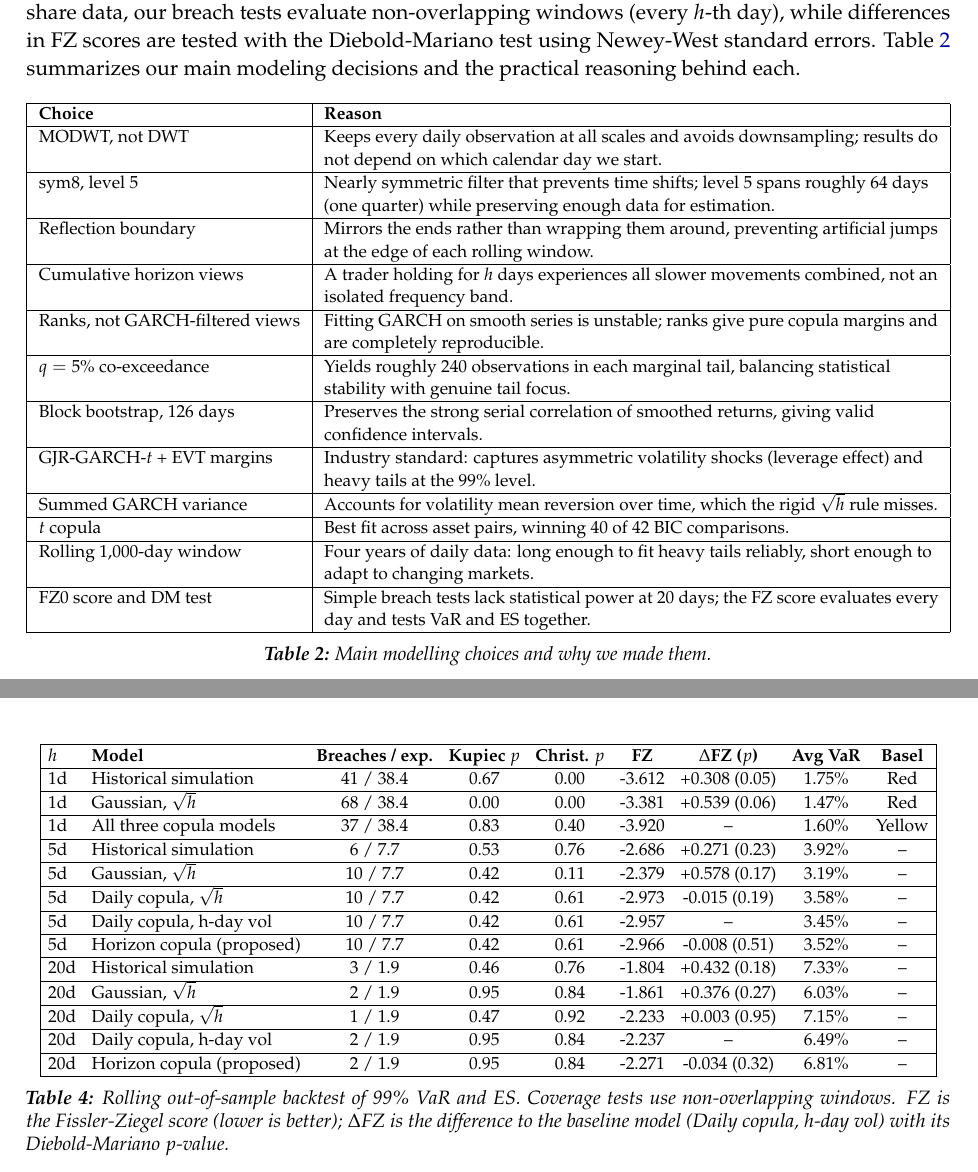
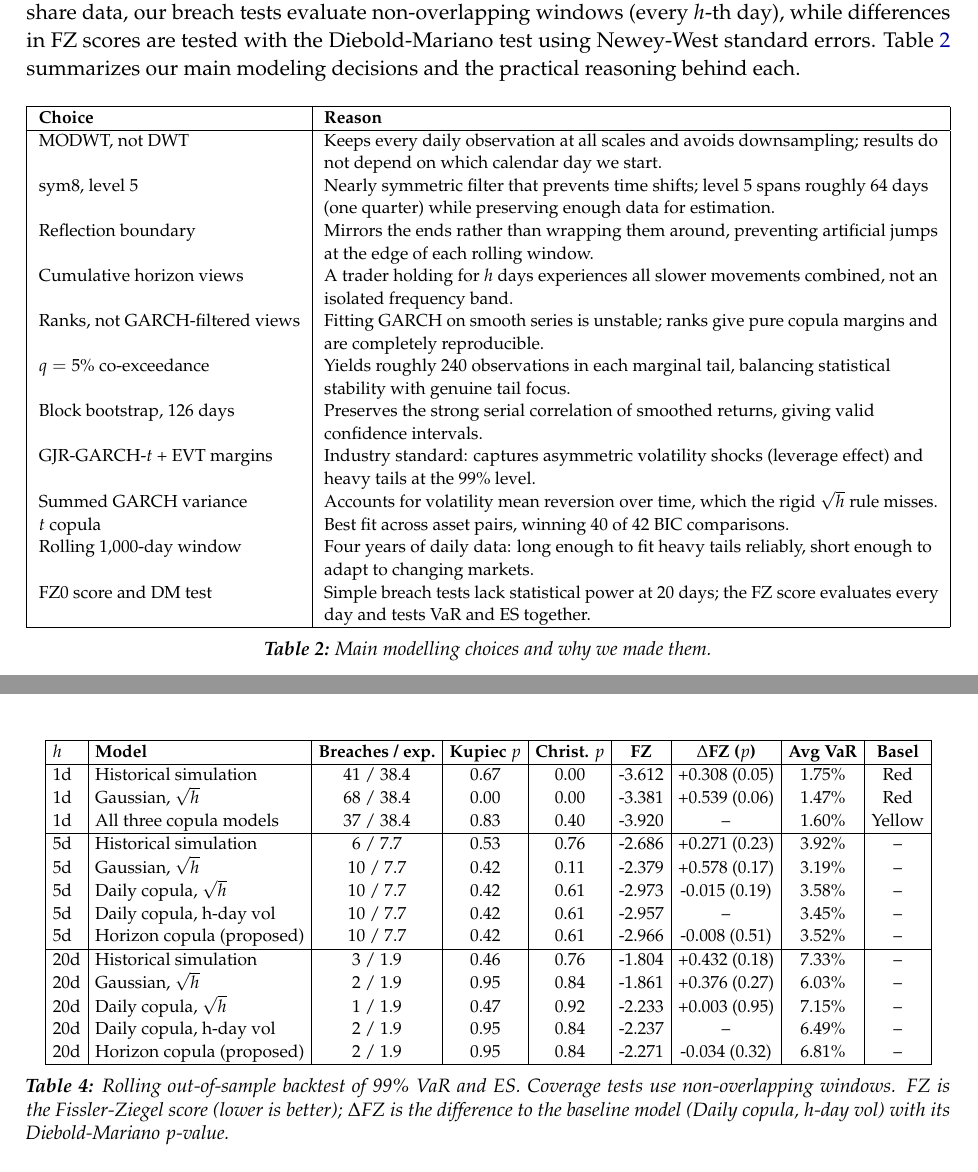
Before and after one commit to Imashaidk/QuantEdge1.0, a LaTeX document (report/report.tex, which reads tables/backtest_metrics.tex): two parts of pages 6 and 9 of 11, joined at a grey line, cut so that both start at the same text. Compiled offline with pdfLaTeX.

Commit message:
style(tables): add vertical column divider lines and remove intra-row horizontal dividers

```diff
--- a/report/report.tex
+++ b/report/report.tex
@@ -173,27 +173,16 @@ We evaluate model performance using standard tests: the Kupiec coverage test \ci
 \textbf{Choice} & \textbf{Reason} \\
 \hline
 MODWT, not DWT & Keeps every daily observation at all scales and avoids downsampling; results do not depend on which calendar day we start. \\
-\hline
 sym8, level 5 & Nearly symmetric filter that prevents time shifts; level 5 spans roughly 64 days (one quarter) while preserving enough data for estimation. \\
-\hline
 Reflection boundary & Mirrors the ends rather than wrapping them around, preventing artificial jumps at the edge of each rolling window. \\
-\hline
 Cumulative horizon views & A trader holding for $h$ days experiences all slower movements combined, not an isolated frequency band. \\
-\hline
 Ranks, not GARCH-filtered views & Fitting GARCH on smooth series is unstable; ranks give pure copula margins and are completely reproducible. \\
-\hline
 $q = \TailLevel{}$ co-exceedance & Yields roughly 240 observations in each marginal tail, balancing statistical stability with genuine tail focus. \\
-\hline
 Block bootstrap, \BootBlock{} days & Preserves the strong serial correlation of smoothed returns, giving valid confidence intervals. \\
-\hline
 GJR-GARCH-$t$ + EVT margins & Industry standard: captures asymmetric volatility shocks (leverage effect) and heavy tails at the 99\% level. \\
-\hline
 Summed GARCH variance & Accounts for volatility mean reversion over time, which the rigid $\sqrt{h}$ rule misses. \\
-\hline
 $t$ copula & Best fit across asset pairs, winning \TWins{} of \CopulaFits{} BIC comparisons. \\
-\hline
 Rolling \RollingWindow-day window & Four years of daily data: long enough to fit heavy tails reliably, short enough to adapt to changing markets. \\
-\hline
 FZ0 score and DM test & Simple breach tests lack statistical power at 20 days; the FZ score evaluates every day and tests VaR and ES together. \\
 \hline
 \end{tabularx}
--- a/tables/backtest_metrics.tex
+++ b/tables/backtest_metrics.tex
@@ -1,35 +1,25 @@
 \begin{table}[H]
 \centering
 \footnotesize
-\setlength{\tabcolsep}{4pt}
-\begin{tabular}{|llccccccc|}
+\setlength{\tabcolsep}{3.5pt}
+\begin{tabular}{|l|l|c|c|c|c|c|c|c|}
 \hline
 \textbf{$h$} & \textbf{Model} & \textbf{Breaches / exp.} & \textbf{Kupiec $p$} & \textbf{Christ. $p$} & \textbf{FZ} & \textbf{$\Delta$FZ ($p$)} & \textbf{Avg VaR} & \textbf{Basel} \\
 \hline
 1d & Historical simulation & 41 / 38.4 & 0.67 & 0.00 & -3.612 & +0.308 (0.05) & 1.75\% & Red \\
-\hline
 1d & Gaussian, $\sqrt{h}$ & 68 / 38.4 & 0.00 & 0.00 & -3.381 & +0.539 (0.06) & 1.47\% & Red \\
-\hline
 1d & All three copula models & 37 / 38.4 & 0.83 & 0.40 & -3.920 & -- & 1.60\% & Yellow \\
 \hline
 5d & Historical simulation & 6 / 7.7 & 0.53 & 0.76 & -2.686 & +0.271 (0.23) & 3.92\% & -- \\
-\hline
 5d & Gaussian, $\sqrt{h}$ & 10 / 7.7 & 0.42 & 0.11 & -2.379 & +0.578 (0.17) & 3.19\% & -- \\
-\hline
 5d & Daily copula, $\sqrt{h}$ & 10 / 7.7 & 0.42 & 0.61 & -2.973 & -0.015 (0.19) & 3.58\% & -- \\
-\hline
 5d & Daily copula, h-day vol & 10 / 7.7 & 0.42 & 0.61 & -2.957 & -- & 3.45\% & -- \\
-\hline
 5d & Horizon copula (proposed) & 10 / 7.7 & 0.42 & 0.61 & -2.966 & -0.008 (0.51) & 3.52\% & -- \\
 \hline
 20d & Historical simulation & 3 / 1.9 & 0.46 & 0.76 & -1.804 & +0.432 (0.18) & 7.33\% & -- \\
-\hline
 20d & Gaussian, $\sqrt{h}$ & 2 / 1.9 & 0.95 & 0.84 & -1.861 & +0.376 (0.27) & 6.03\% & -- \\
-\hline
 20d & Daily copula, $\sqrt{h}$ & 1 / 1.9 & 0.47 & 0.92 & -2.233 & +0.003 (0.95) & 7.15\% & -- \\
-\hline
 20d & Daily copula, h-day vol & 2 / 1.9 & 0.95 & 0.84 & -2.237 & -- & 6.49\% & -- \\
-\hline
 20d & Horizon copula (proposed) & 2 / 1.9 & 0.95 & 0.84 & -2.271 & -0.034 (0.32) & 6.81\% & -- \\
 \hline
 \end{tabular}
```
Also changed, not shown: tables/tail_by_horizon.tex (+2 -7 lines), tables/variance_decomposition.tex (+1 -6 lines), 1 other file.
